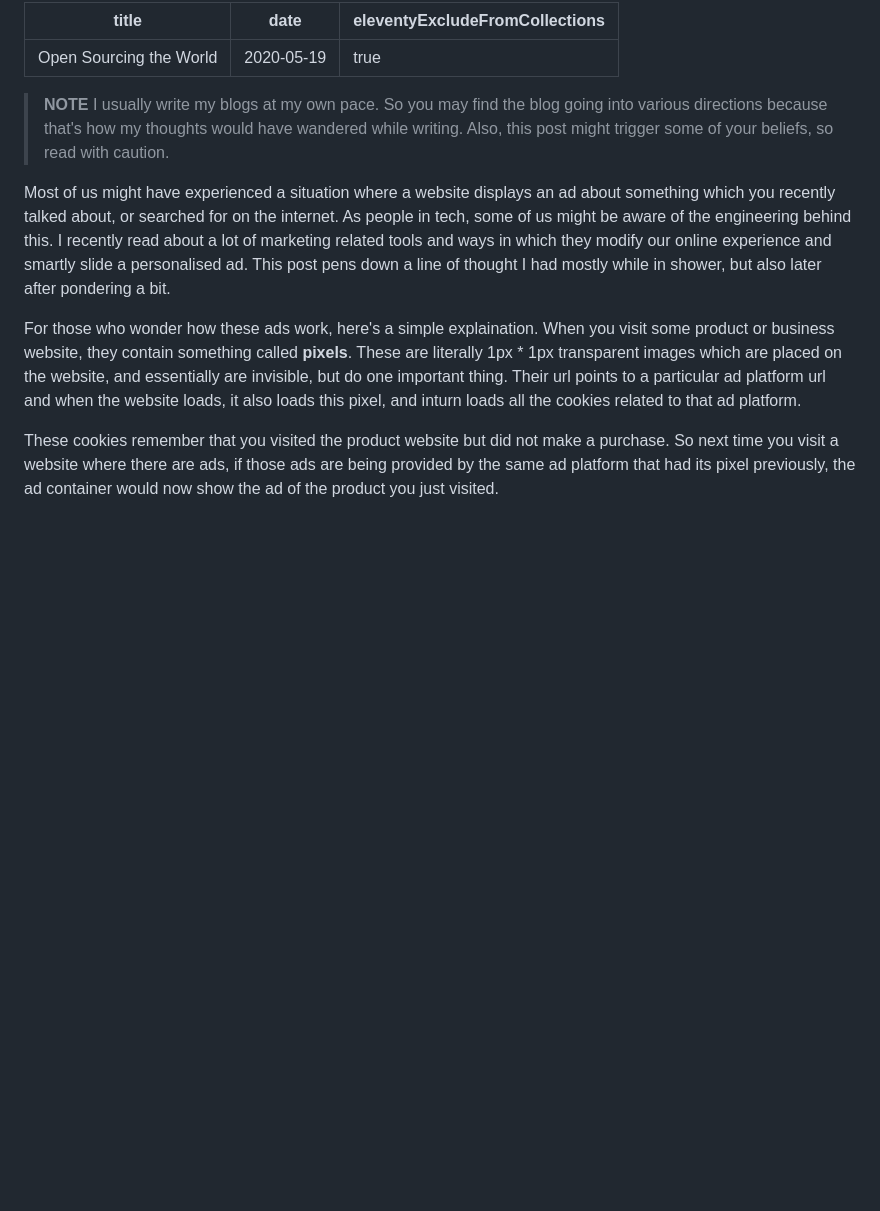
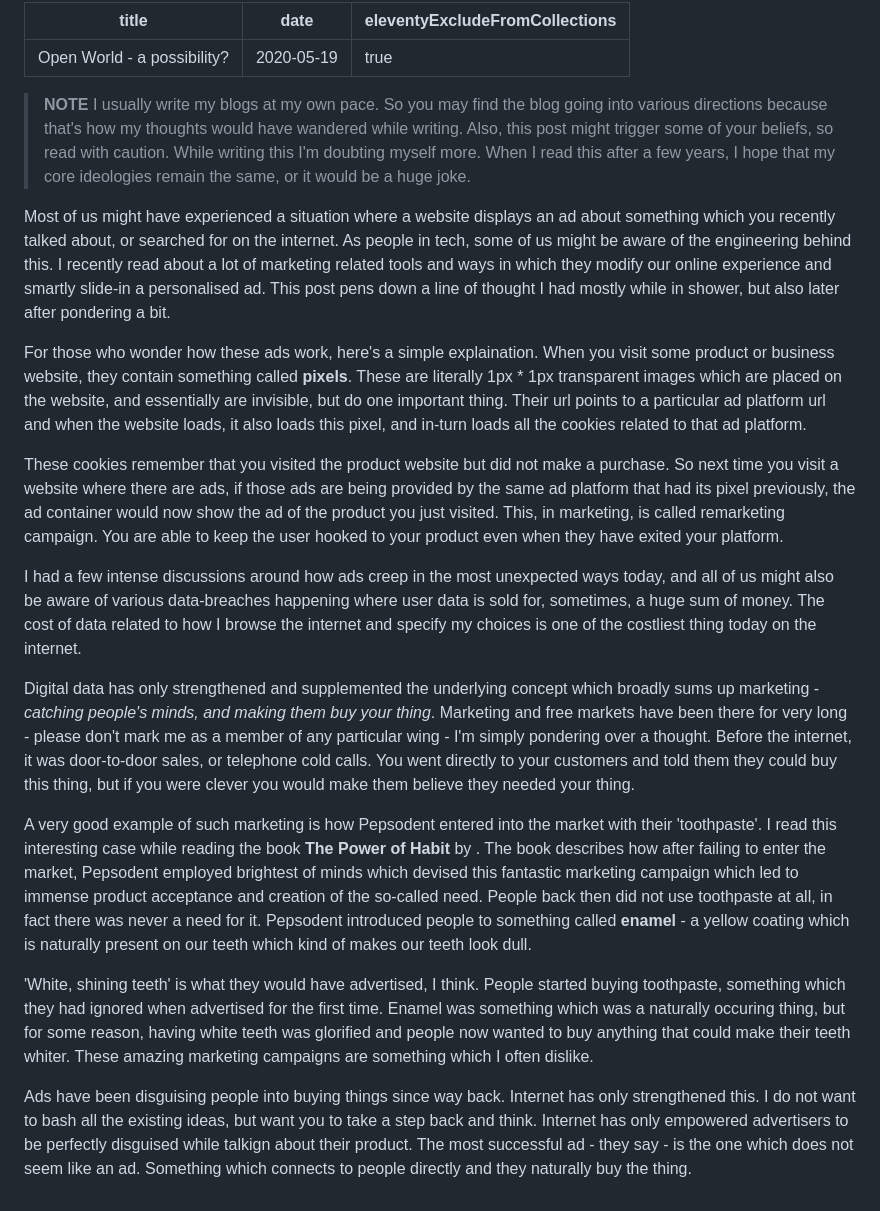
Before and after one commit to mohitk05/my-website, a Markdown page: posts/2020/open-tech-and-world.md, the part around the change. Drawn GitHub-style; blank space fills up the shorter version.

```diff
--- a/posts/2020/open-tech-and-world.md
+++ b/posts/2020/open-tech-and-world.md
@@ -1,13 +1,23 @@
 ---
-title: Open Sourcing the World
+title: Open World - a possibility?
 date: 2020-05-19
 eleventyExcludeFromCollections: true
 ---
 
-> **NOTE** I usually write my blogs at my own pace. So you may find the blog going into various directions because that's how my thoughts would have wandered while writing. Also, this post might trigger some of your beliefs, so read with caution.
+> **NOTE** I usually write my blogs at my own pace. So you may find the blog going into various directions because that's how my thoughts would have wandered while writing. Also, this post might trigger some of your beliefs, so read with caution. While writing this I'm doubting myself more. When I read this after a few years, I hope that my core ideologies remain the same, or it would be a huge joke.
 
-Most of us might have experienced a situation where a website displays an ad about something which you recently talked about, or searched for on the internet. As people in tech, some of us might be aware of the engineering behind this. I recently read about a lot of marketing related tools and ways in which they modify our online experience and smartly slide a personalised ad. This post pens down a line of thought I had mostly while in shower, but also later after pondering a bit.
+Most of us might have experienced a situation where a website displays an ad about something which you recently talked about, or searched for on the internet. As people in tech, some of us might be aware of the engineering behind this. I recently read about a lot of marketing related tools and ways in which they modify our online experience and smartly slide-in a personalised ad. This post pens down a line of thought I had mostly while in shower, but also later after pondering a bit.
 
-For those who wonder how these ads work, here's a simple explaination. When you visit some product or business website, they contain something called **pixels**. These are literally 1px \* 1px transparent images which are placed on the website, and essentially are invisible, but do one important thing. Their url points to a particular ad platform url and when the website loads, it also loads this pixel, and inturn loads all the cookies related to that ad platform.
+For those who wonder how these ads work, here's a simple explaination. When you visit some product or business website, they contain something called **pixels**. These are literally 1px \* 1px transparent images which are placed on the website, and essentially are invisible, but do one important thing. Their url points to a particular ad platform url and when the website loads, it also loads this pixel, and in-turn loads all the cookies related to that ad platform.
 
-These cookies remember that you visited the product website but did not make a purchase. So next time you visit a website where there are ads, if those ads are being provided by the same ad platform that had its pixel previously, the ad container would now show the ad of the product you just visited.
+These cookies remember that you visited the product website but did not make a purchase. So next time you visit a website where there are ads, if those ads are being provided by the same ad platform that had its pixel previously, the ad container would now show the ad of the product you just visited. This, in marketing, is called remarketing campaign. You are able to keep the user hooked to your product even when they have exited your platform.
+
+I had a few intense discussions around how ads creep in the most unexpected ways today, and all of us might also be aware of various data-breaches happening where user data is sold for, sometimes, a huge sum of money. The cost of data related to how I browse the internet and specify my choices is one of the costliest thing today on the internet.
+
+Digital data has only strengthened and supplemented the underlying concept which broadly sums up marketing - _catching people's minds, and making them buy your thing_. Marketing and free markets have been there for very long - please don't mark me as a member of any particular wing - I'm simply pondering over a thought. Before the internet, it was door-to-door sales, or telephone cold calls. You went directly to your customers and told them they could buy this thing, but if you were clever you would make them believe they needed your thing.
+
+A very good example of such marketing is how Pepsodent entered into the market with their 'toothpaste'. I read this interesting case while reading the book **The Power of Habit** by . The book describes how after failing to enter the market, Pepsodent employed brightest of minds which devised this fantastic marketing campaign which led to immense product acceptance and creation of the so-called need. People back then did not use toothpaste at all, in fact there was never a need for it. Pepsodent introduced people to something called **enamel** - a yellow coating which is naturally present on our teeth which kind of makes our teeth look dull.
+
+'White, shining teeth' is what they would have advertised, I think. People started buying toothpaste, something which they had ignored when advertised for the first time. Enamel was something which was a naturally occuring thing, but for some reason, having white teeth was glorified and people now wanted to buy anything that could make their teeth whiter. These amazing marketing campaigns are something which I often dislike.
+
+Ads have been disguising people into buying things since way back. Internet has only strengthened this. I do not want to bash all the existing ideas, but want you to take a step back and think. Internet has only empowered advertisers to be perfectly disguised while talkign about their product. The most successful ad - they say - is the one which does not seem like an ad. Something which connects to people directly and they naturally buy the thing.
```
Also changed, not shown: posts/2020/do-not-go-gentle-into-that-good-night.md (added, +75 -0 lines), img/posts/amelia.jpg (added), 6 other files.
